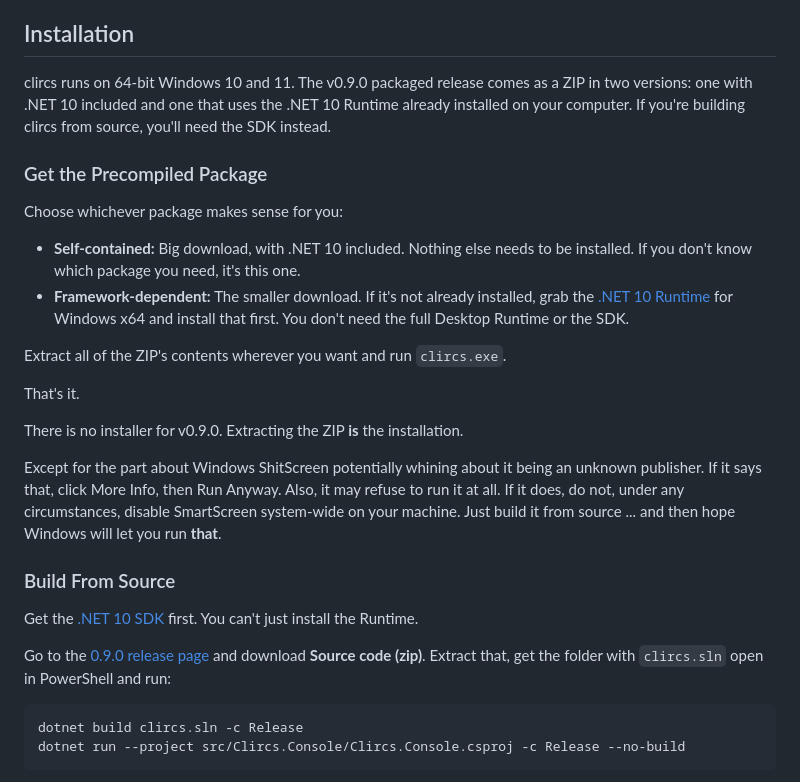
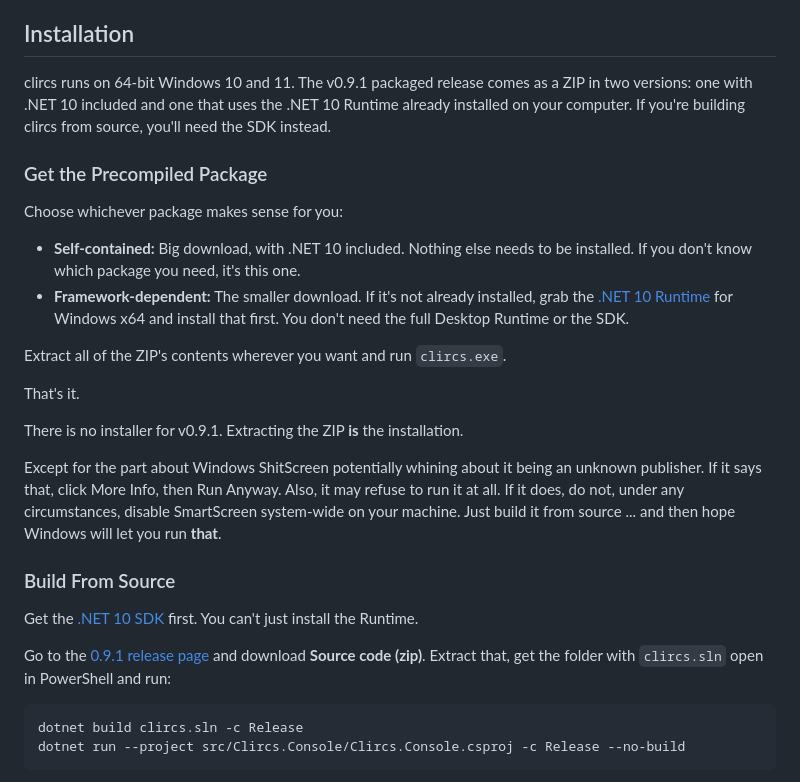
Before and after one commit to rekkals/clircs, a Markdown page: DOCUMENTATION.md, the part around the change. GitHub-like rendering.

````diff
--- a/DOCUMENTATION.md
+++ b/DOCUMENTATION.md
@@ -4,7 +4,7 @@ Hey! This is the (much) longer reference. If all you want to do is get shit runn
 
 ## Installation
 
-clircs runs on 64-bit Windows 10 and 11. The v0.9.0 packaged release comes as a ZIP in two versions: one with .NET 10 included and one that uses the .NET 10 Runtime already installed on your computer. If you're building clircs from source, you'll need the SDK instead.
+clircs runs on 64-bit Windows 10 and 11. The v0.9.1 packaged release comes as a ZIP in two versions: one with .NET 10 included and one that uses the .NET 10 Runtime already installed on your computer. If you're building clircs from source, you'll need the SDK instead.
 
 ### Get the Precompiled Package
 
@@ -17,7 +17,7 @@ Extract all of the ZIP's contents wherever you want and run `clircs.exe`.
 
 That's it.
 
-There is no installer for v0.9.0. Extracting the ZIP **is** the installation.
+There is no installer for v0.9.1. Extracting the ZIP **is** the installation.
 
 Except for the part about Windows ShitScreen potentially whining about it being an unknown publisher. If it says that, click More Info, then Run Anyway. Also, it may refuse to run it at all. If it does, do not, under any circumstances, disable SmartScreen system-wide on your machine. Just build it from source ... and then hope Windows will let you run **that**.
 
@@ -25,7 +25,7 @@ Except for the part about Windows ShitScreen potentially whining about it being
 
 Get the [.NET 10 SDK](https://dotnet.microsoft.com/en-us/download/dotnet/10.0) first. You can't just install the Runtime.
 
-Go to the [0.9.0 release page](https://github.com/rekkals/clircs/releases/tag/v0.9.0) and download **Source code (zip)**. Extract that, get the folder with `clircs.sln` open in PowerShell and run:
+Go to the [0.9.1 release page](https://github.com/rekkals/clircs/releases/tag/v0.9.1) and download **Source code (zip)**. Extract that, get the folder with `clircs.sln` open in PowerShell and run:
 
 ```
 dotnet build clircs.sln -c Release
````
Also changed, not shown: README.md (+6 -6 lines), docs/images/clircs-screenshot.png, docs/images/lurker-screenshot.png, docs/images/screen-clircs.png, 2 other files.
